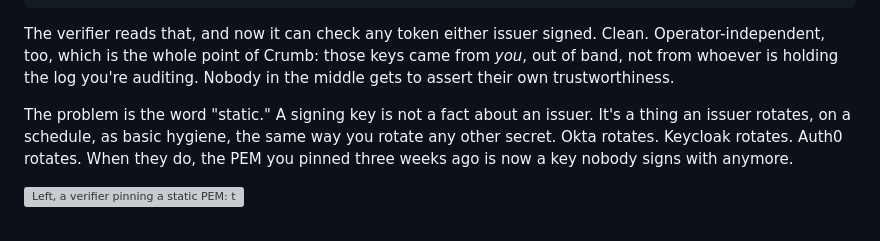
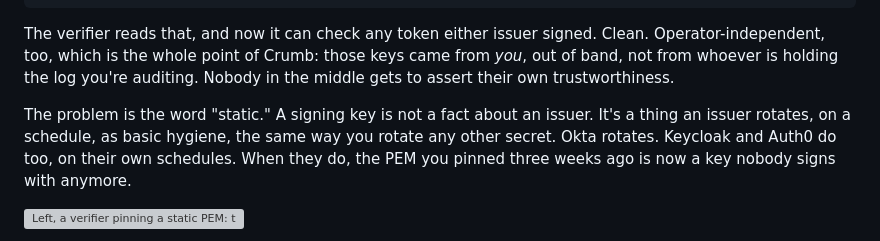
Before and after one commit to AlexlaGuardia/crumb, a Markdown page: docs/devto-jwks-federation.md, the part around one of its changes. GitHub-like rendering; grey boxes are pictures that could not be loaded.

```diff
--- a/docs/devto-jwks-federation.md
+++ b/docs/devto-jwks-federation.md
@@ -25,7 +25,7 @@ Here is what the trust set looked like. A little JSON manifest, issuer to public
 
 The verifier reads that, and now it can check any token either issuer signed. Clean. Operator-independent, too, which is the whole point of Crumb: those keys came from *you*, out of band, not from whoever is holding the log you're auditing. Nobody in the middle gets to assert their own trustworthiness.
 
-The problem is the word "static." A signing key is not a fact about an issuer. It's a thing an issuer rotates, on a schedule, as basic hygiene, the same way you rotate any other secret. Okta rotates. Keycloak rotates. Auth0 rotates. When they do, the PEM you pinned three weeks ago is now a key nobody signs with anymore.
+The problem is the word "static." A signing key is not a fact about an issuer. It's a thing an issuer rotates, on a schedule, as basic hygiene, the same way you rotate any other secret. Okta rotates. Keycloak and Auth0 do too, on their own schedules. When they do, the PEM you pinned three weeks ago is now a key nobody signs with anymore.
 
 ![Left, a verifier pinning a static PEM: the IdP rotates its key, a token signed with the new key arrives, verification fails silently and needs a redeploy. Right, a verifier that fetches JWKS by kid: the same rotation triggers one refetch and verification still passes.](https://raw.githubusercontent.com/AlexlaGuardia/crumb/master/crumb/static/diagram-pin-vs-fetch.png)
 
```
Also changed, not shown: other parts of docs/devto-jwks-federation.md (+3 -3 lines).
